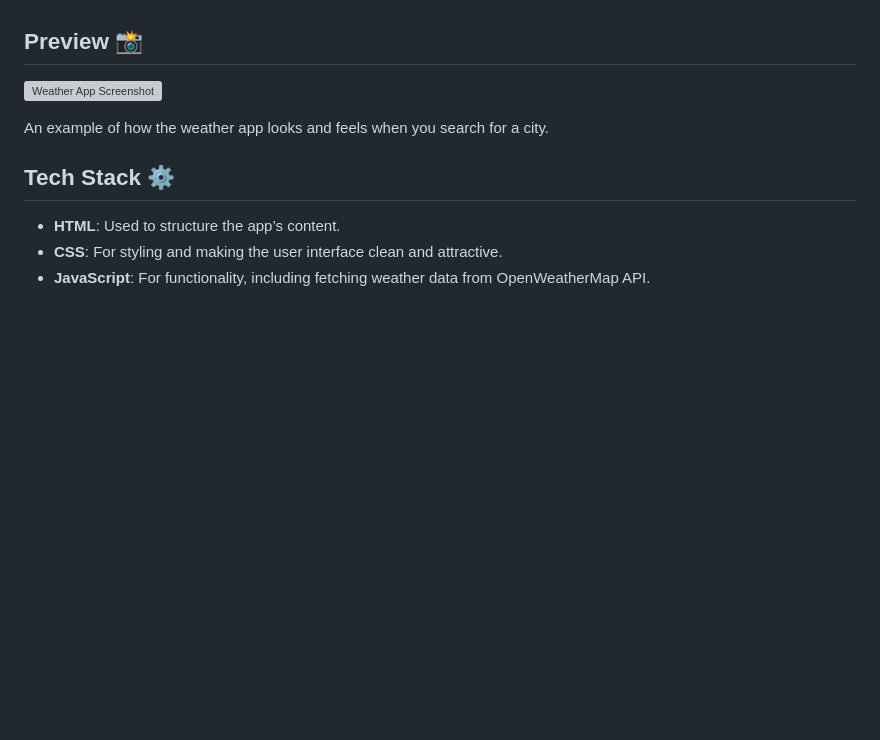
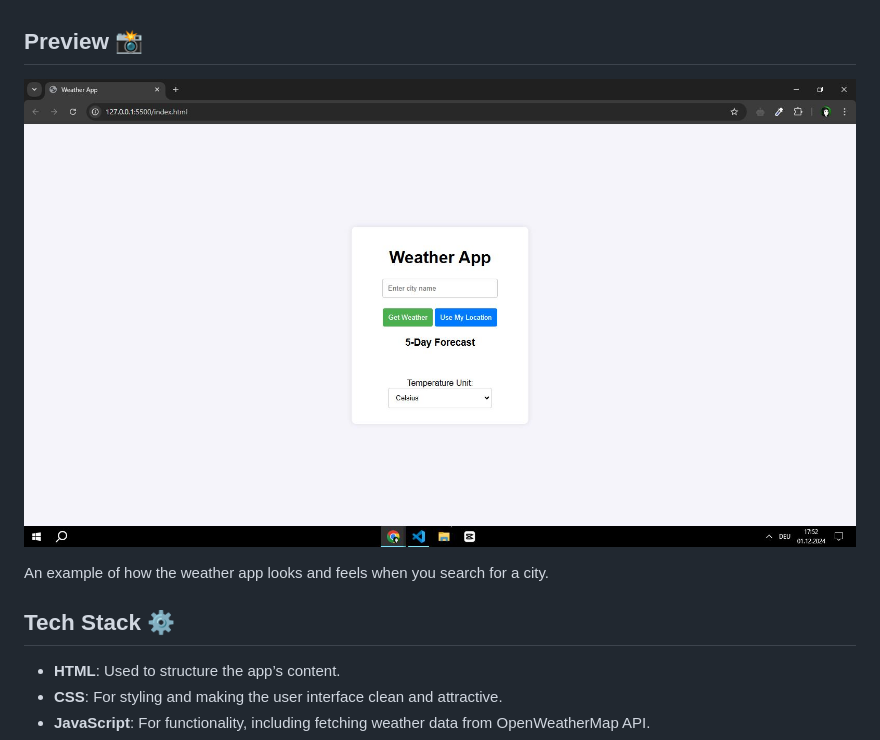
Before and after one commit to MixckoDev/mixcko.github.io, a Markdown page: README.md, the part around the change. Rendered like a GitHub page; blank space fills up the shorter version; grey boxes are pictures that could not be loaded.

```diff
--- a/README.md
+++ b/README.md
@@ -11,7 +11,7 @@ Welcome to the Weather App! This is a simple, interactive web application that a
 
 ## Preview 📸
 
-![Weather App Screenshot](path-to-screenshot.png)
+![Weather App Screenshot](Capture.JPG)
 
 An example of how the weather app looks and feels when you search for a city.
 
```
